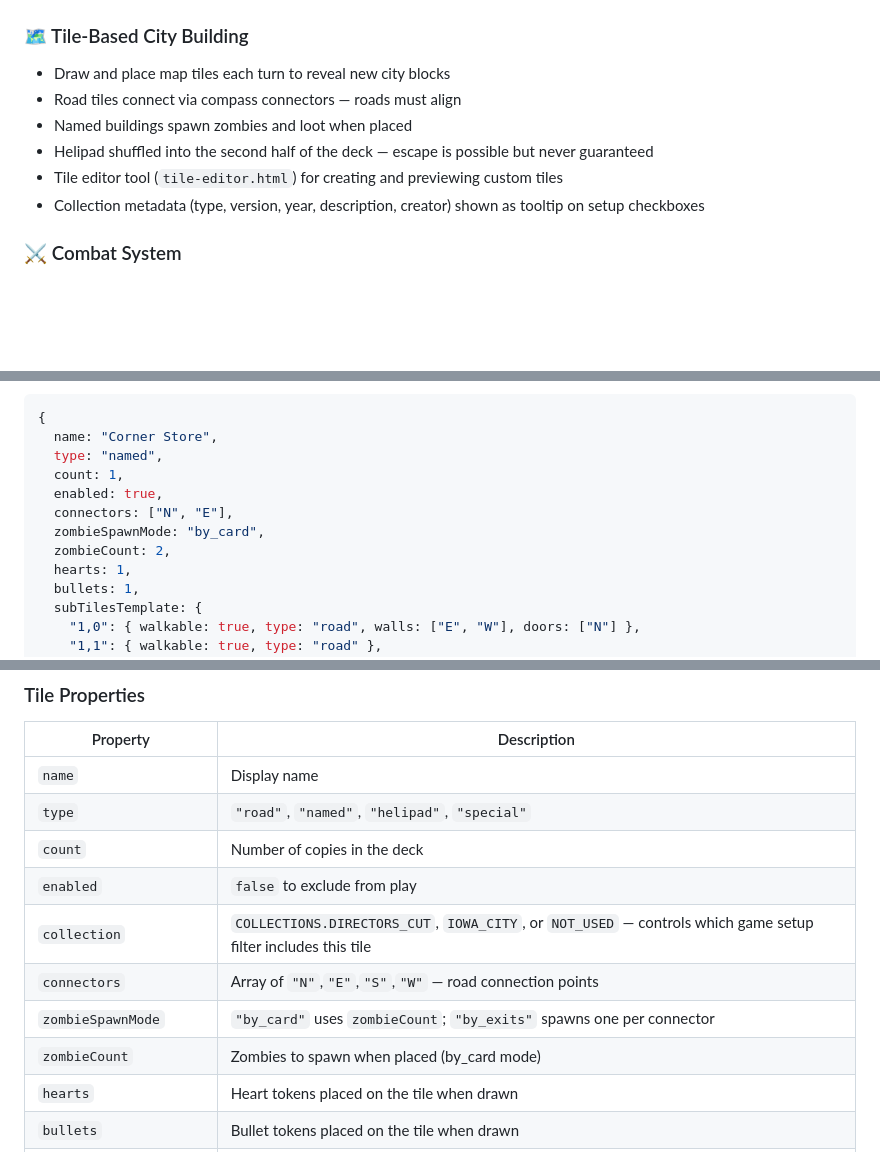
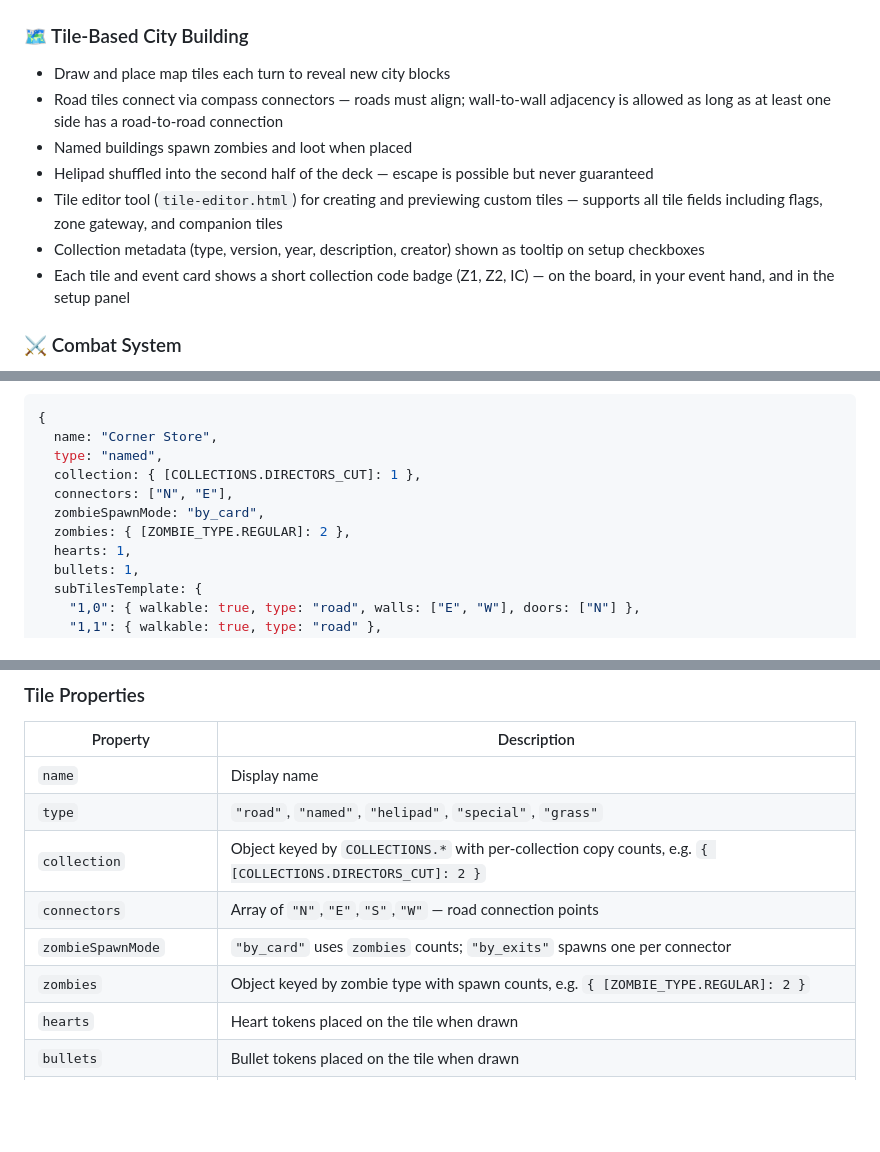
Before and after one commit to digable/vc_ic_zombies, a Markdown page: README.md, 3 parts joined by grey strips. Drawn GitHub-style; blank space fills up the shorter version.

```diff
--- a/README.md
+++ b/README.md
@@ -21,11 +21,12 @@ Or clone the repo and open `index.html` locally — no server or build step requ
 
 ### 🗺️ Tile-Based City Building
 - Draw and place map tiles each turn to reveal new city blocks
-- Road tiles connect via compass connectors — roads must align
+- Road tiles connect via compass connectors — roads must align; wall-to-wall adjacency is allowed as long as at least one side has a road-to-road connection
 - Named buildings spawn zombies and loot when placed
 - Helipad shuffled into the second half of the deck — escape is possible but never guaranteed
-- Tile editor tool (`tile-editor.html`) for creating and previewing custom tiles
+- Tile editor tool (`tile-editor.html`) for creating and previewing custom tiles — supports all tile fields including flags, zone gateway, and companion tiles
 - Collection metadata (type, version, year, description, creator) shown as tooltip on setup checkboxes
+- Each tile and event card shows a short collection code badge (Z1, Z2, IC) — on the board, in your event hand, and in the setup panel
 
 ### ⚔️ Combat System
 - Combat triggers when entering or sharing a space with a zombie
@@ -153,11 +154,10 @@ Supported per-subtile properties:
 {
   name: "Corner Store",
   type: "named",
-  count: 1,
-  enabled: true,
+  collection: { [COLLECTIONS.DIRECTORS_CUT]: 1 },
   connectors: ["N", "E"],
   zombieSpawnMode: "by_card",
-  zombieCount: 2,
+  zombies: { [ZOMBIE_TYPE.REGULAR]: 2 },
   hearts: 1,
   bullets: 1,
   subTilesTemplate: {
@@ -208,13 +208,11 @@ If a collection with `requiresBase` set is selected without its required base ga
 | Property | Description |
 |----------|-------------|
 | `name` | Display name |
-| `type` | `"road"`, `"named"`, `"helipad"`, `"special"` |
-| `count` | Number of copies in the deck |
-| `enabled` | `false` to exclude from play |
-| `collection` | `COLLECTIONS.DIRECTORS_CUT`, `IOWA_CITY`, or `NOT_USED` — controls which game setup filter includes this tile |
+| `type` | `"road"`, `"named"`, `"helipad"`, `"special"`, `"grass"` |
+| `collection` | Object keyed by `COLLECTIONS.*` with per-collection copy counts, e.g. `{ [COLLECTIONS.DIRECTORS_CUT]: 2 }` |
 | `connectors` | Array of `"N"`,`"E"`,`"S"`,`"W"` — road connection points |
-| `zombieSpawnMode` | `"by_card"` uses `zombieCount`; `"by_exits"` spawns one per connector |
-| `zombieCount` | Zombies to spawn when placed (by_card mode) |
+| `zombieSpawnMode` | `"by_card"` uses `zombies` counts; `"by_exits"` spawns one per connector |
+| `zombies` | Object keyed by zombie type with spawn counts, e.g. `{ [ZOMBIE_TYPE.REGULAR]: 2 }` |
 | `hearts` | Heart tokens placed on the tile when drawn |
 | `bullets` | Bullet tokens placed on the tile when drawn |
 | `isStartTile` | `true` — tile placed at (0,0) to start the game; one per standalone collection |
```
